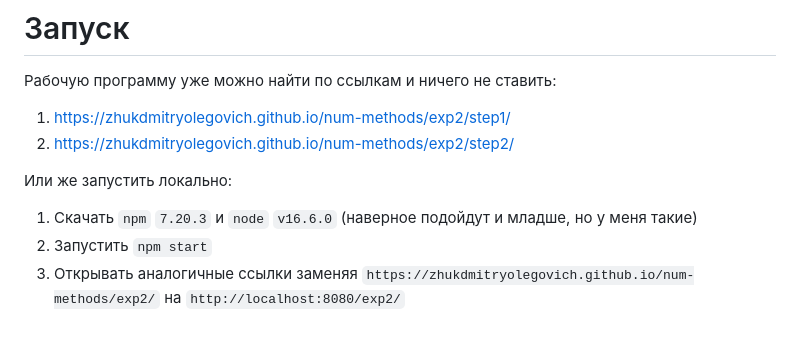
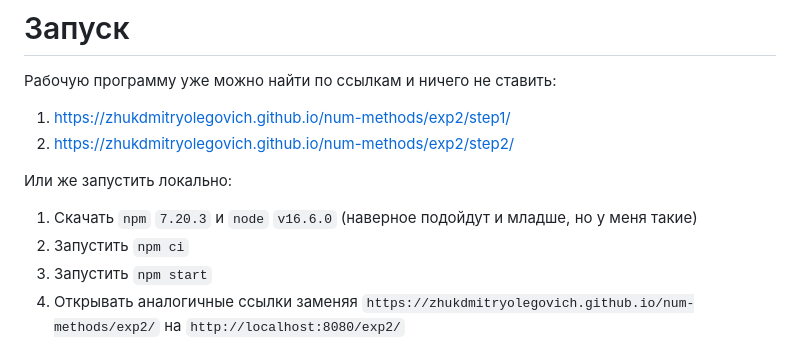
Before and after one commit to ZhukDmitryOlegovich/num-methods, a Markdown page: README.md, the part around the change. Drawn GitHub-style.

Commit message:
add comand

```diff
--- a/README.md
+++ b/README.md
@@ -10,6 +10,7 @@
 
 Или же запустить локально:
 1. Скачать `npm` `7.20.3` и `node` `v16.6.0` (наверное подойдут и младше, но у меня такие)
+2. Запустить `npm ci`
 2. Запустить `npm start`
 3. Открывать аналогичные ссылки заменяя `https://zhukdmitryolegovich.github.io/num-methods/exp2/` на `http://localhost:8080/exp2/`
 
```
